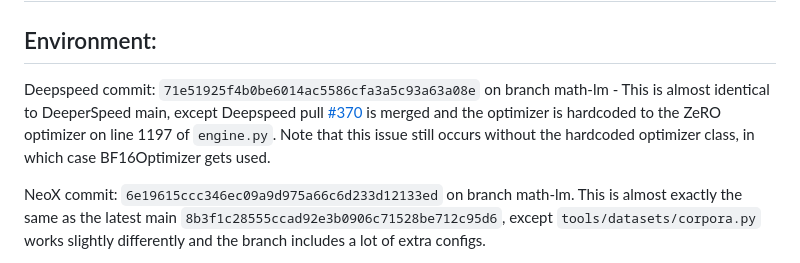
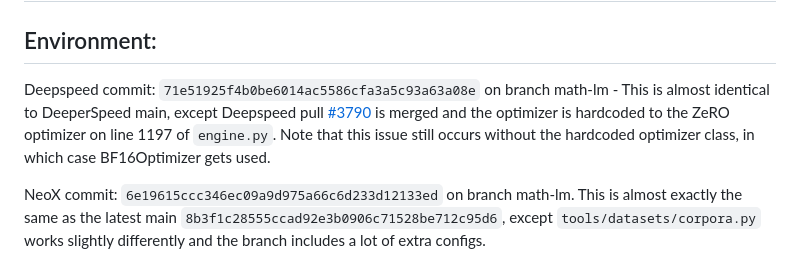
Before and after one commit to EleutherAI/math-lm, a Markdown page: analysis/bf16_bug_report/README.md, the part around the change. Rendered like a GitHub page.

```diff
--- a/analysis/bf16_bug_report/README.md
+++ b/analysis/bf16_bug_report/README.md
@@ -2,7 +2,7 @@
 
 ## Environment:
 Deepspeed commit: `71e51925f4b0be6014ac5586cfa3a5c93a63a08e` on branch math-lm
-    - This is almost identical to DeeperSpeed main, except Deepspeed pull [#370](https://github.com/microsoft/DeepSpeed/pull/3790/files) is merged and the optimizer is hardcoded to the ZeRO optimizer on line 1197 of `engine.py`. Note that this issue still occurs without the hardcoded optimizer class, in which case BF16Optimizer gets used.
+    - This is almost identical to DeeperSpeed main, except Deepspeed pull [#3790](https://github.com/microsoft/DeepSpeed/pull/3790/files) is merged and the optimizer is hardcoded to the ZeRO optimizer on line 1197 of `engine.py`. Note that this issue still occurs without the hardcoded optimizer class, in which case BF16Optimizer gets used.
 
 NeoX commit: `6e19615ccc346ec09a9d975a66c6d233d12133ed` on branch math-lm. This is almost exactly the same as the latest main `8b3f1c28555ccad92e3b0906c71528be712c95d6`, except `tools/datasets/corpora.py` works slightly differently and the branch includes a lot of extra configs.
 
```
